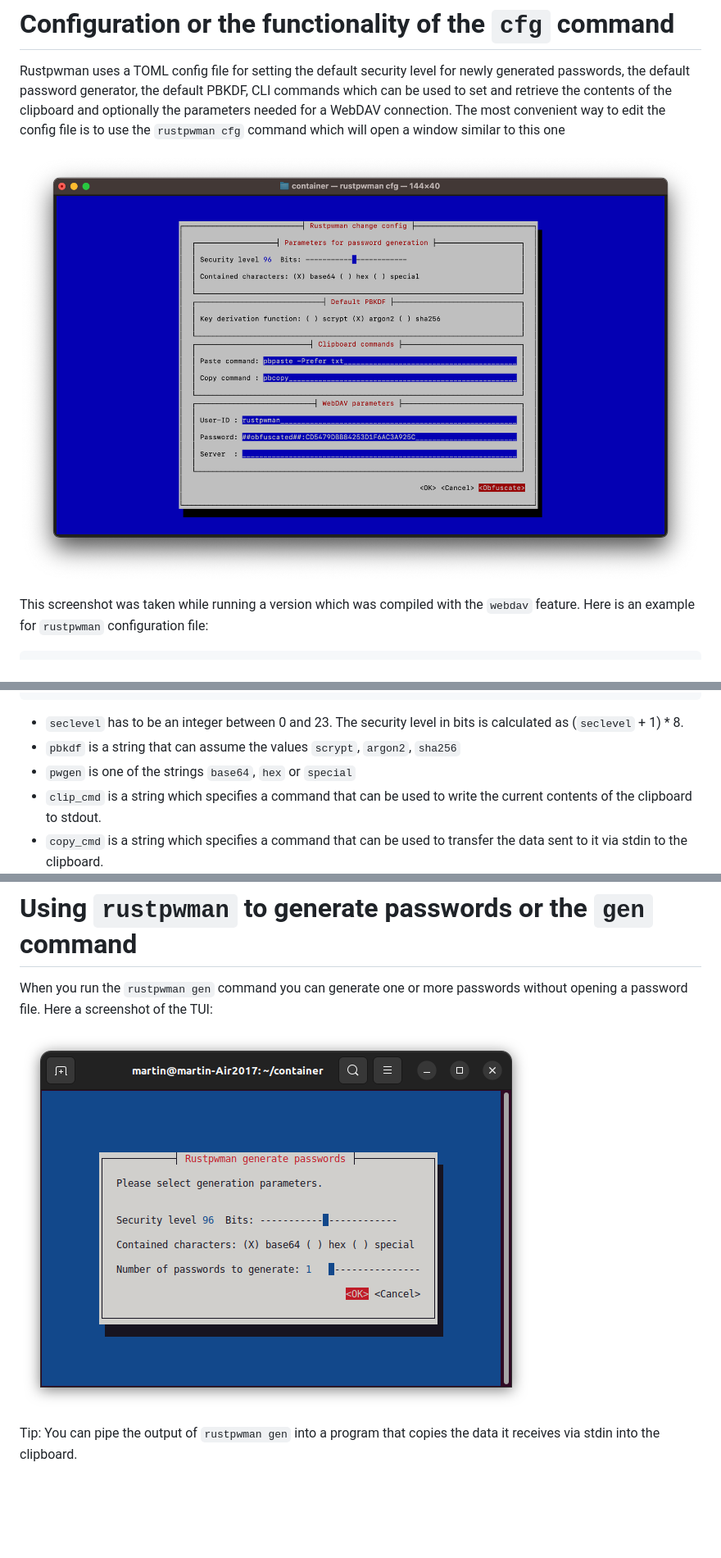
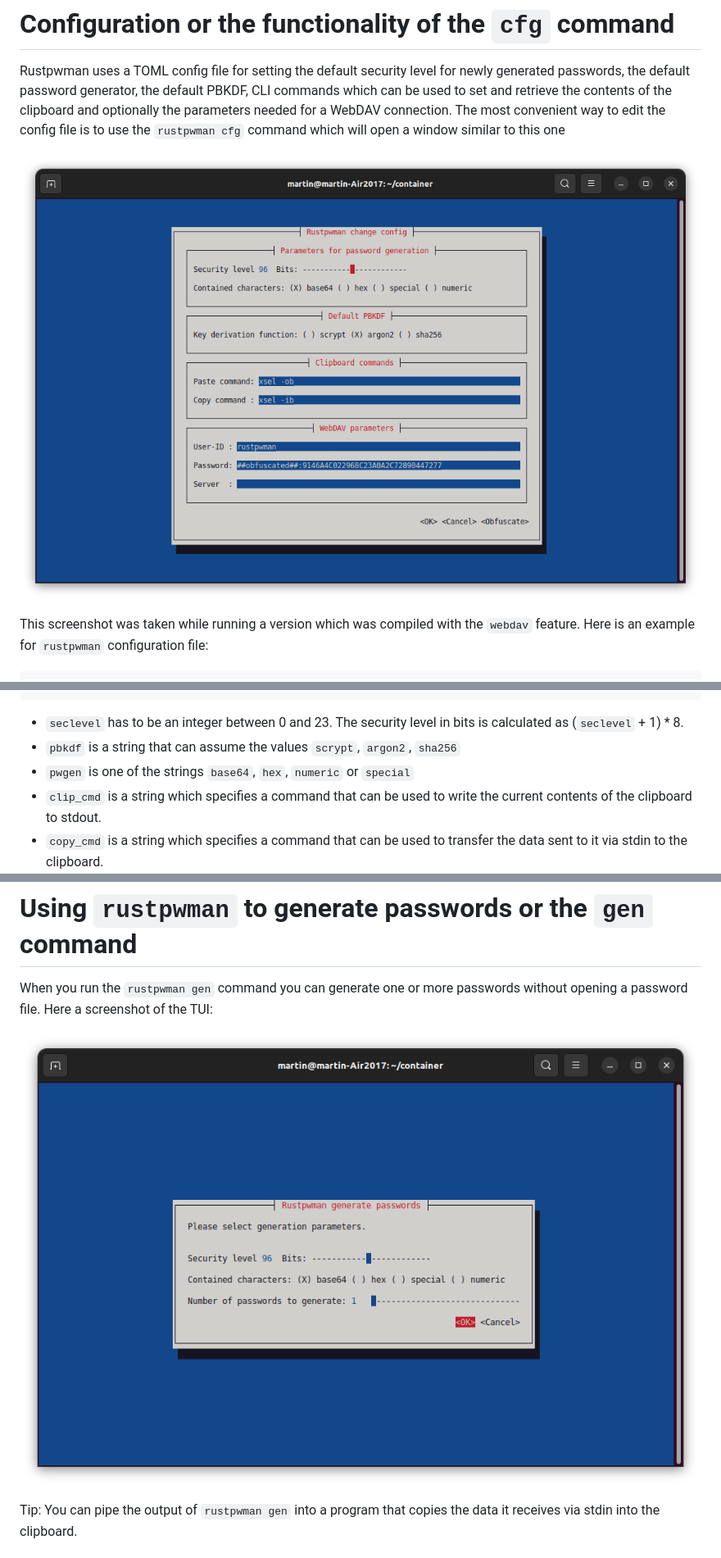
Before and after one commit to rmsk2/rustpwman, a Markdown page: README.md, 3 parts joined by grey strips. Shown at 82% size. Drawn GitHub-style; pictures changed too: gen_command.png, scrshot_cfg.png; blank space fills up the shorter version.

Commit message:
Implement generator for numeric passwords

```diff
--- a/README.md
+++ b/README.md
@@ -190,7 +191,7 @@ webdav_server = ""
 
 - `seclevel` has to be an integer between 0 and 23. The security level in bits is calculated as (`seclevel` + 1) * 8.
 - `pbkdf` is a string that can assume the values `scrypt`, `argon2`, `sha256`
-- `pwgen` is one of the strings `base64`, `hex` or `special`
+- `pwgen` is one of the strings `base64`, `hex`, `numeric` or `special`
 - `clip_cmd` is a string which specifies a command that can be used to write the current contents of the clipboard to stdout.
 - `copy_cmd` is a string which specifies a command that can be used to transfer the data sent to it via stdin to the clipboard.
 - See below for an explanation of  the `webdav_xx` entries.
```
Also changed, not shown: other parts of README.md (+1 -0 lines), 3 other files.
